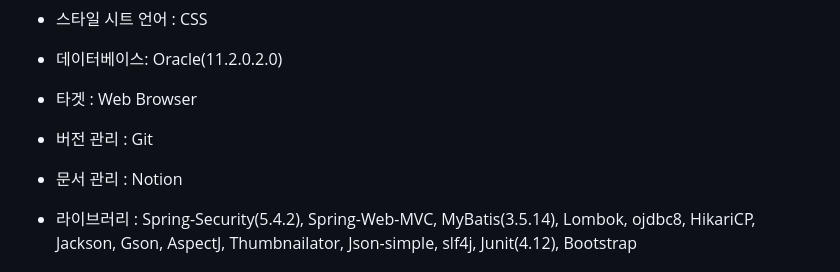
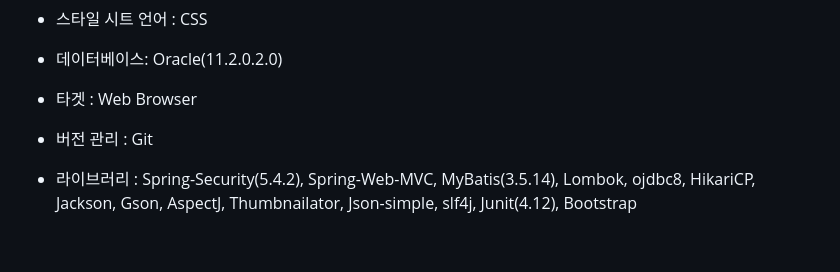
Before and after one commit to majae1024/movie, a Markdown page: README.md, the part around the change. GitHub-like rendering; blank space fills up the shorter version.

```diff
--- a/README.md
+++ b/README.md
@@ -37,7 +37,6 @@
 - 데이터베이스: Oracle(11.2.0.2.0)
 - 타겟 : Web Browser
 - 버전 관리 : Git
-- 문서 관리 : Notion
 - 라이브러리 : Spring-Security(5.4.2), Spring-Web-MVC, MyBatis(3.5.14), Lombok, ojdbc8, HikariCP, Jackson, Gson, AspectJ, Thumbnailator, Json-simple, slf4j, Junit(4.12), Bootstrap
 
 ## **참고**
```
